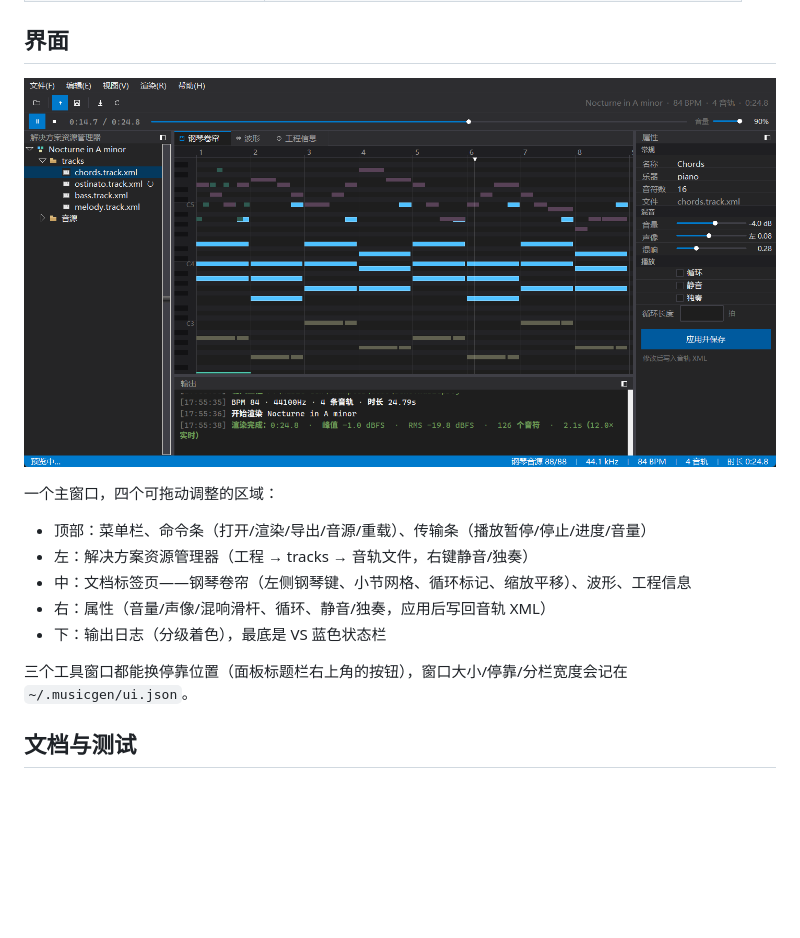
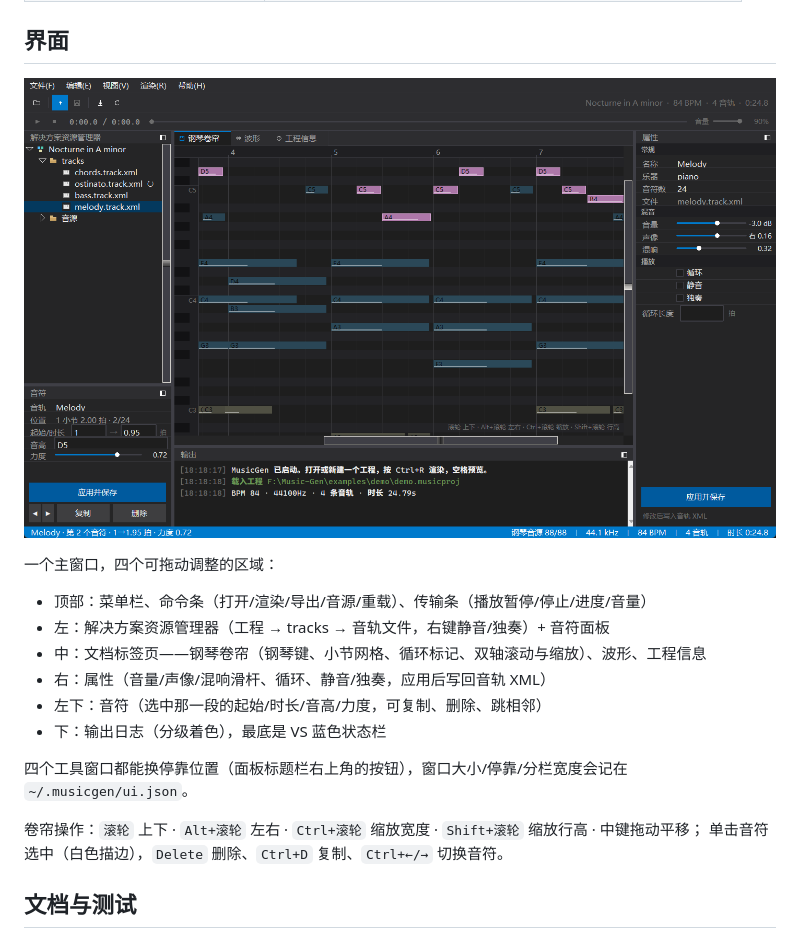
Before and after one commit to aInPers/Music-Gen, a Markdown page: README.md, the part around one of its changes. Rendered like a GitHub page; pictures changed too: docs/screenshot.png; blank space fills up the shorter version.

```diff
--- a/README.md
+++ b/README.md
@@ -68,12 +70,16 @@ py -3 -m musicgen gui examples\demo\demo.musicproj  # 或者双击 MusicGen.bat
 一个主窗口，四个可拖动调整的区域：
 
 - 顶部：菜单栏、命令条（打开/渲染/导出/音源/重载）、传输条（播放暂停/停止/进度/音量）
-- 左：解决方案资源管理器（工程 → tracks → 音轨文件，右键静音/独奏）
-- 中：文档标签页——钢琴卷帘（左侧钢琴键、小节网格、循环标记、缩放平移）、波形、工程信息
+- 左：解决方案资源管理器（工程 → tracks → 音轨文件，右键静音/独奏）+ 音符面板
+- 中：文档标签页——钢琴卷帘（钢琴键、小节网格、循环标记、双轴滚动与缩放）、波形、工程信息
 - 右：属性（音量/声像/混响滑杆、循环、静音/独奏，应用后写回音轨 XML）
+- 左下：音符（选中那一段的起始/时长/音高/力度，可复制、删除、跳相邻）
 - 下：输出日志（分级着色），最底是 VS 蓝色状态栏
 
-三个工具窗口都能换停靠位置（面板标题栏右上角的按钮），窗口大小/停靠/分栏宽度会记在 `~/.musicgen/ui.json`。
+四个工具窗口都能换停靠位置（面板标题栏右上角的按钮），窗口大小/停靠/分栏宽度会记在 `~/.musicgen/ui.json`。
+
+卷帘操作：`滚轮` 上下 · `Alt+滚轮` 左右 · `Ctrl+滚轮` 缩放宽度 · `Shift+滚轮` 缩放行高 · 中键拖动平移；
+单击音符选中（白色描边），`Delete` 删除、`Ctrl+D` 复制、`Ctrl+←/→` 切换音符。
 
 ## 文档与测试
 
```
Also changed, not shown: other parts of README.md (+4 -2 lines), docs/项目文档.md (+30 -5 lines), docs/screenshot-waveform.png, 9 other files.
